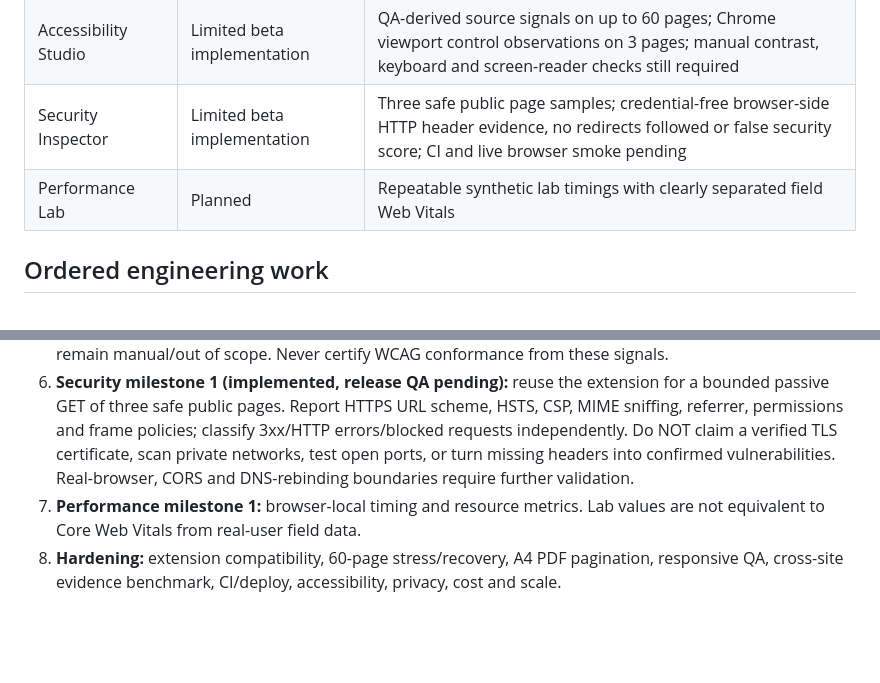
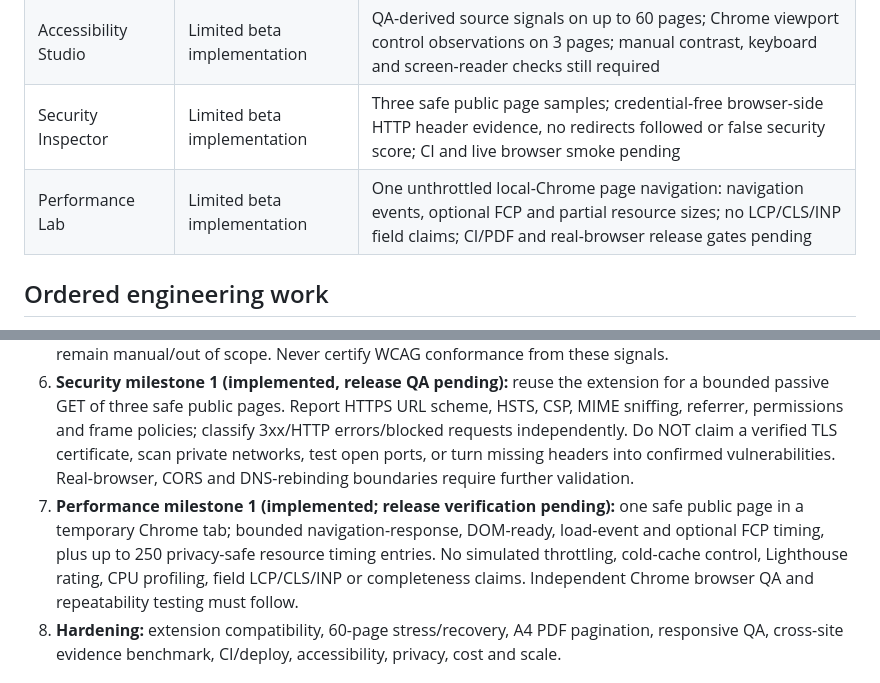
Before and after one commit to mkraja826/Export-micirql, a Markdown page: docs/ESSENTIAL_8_TOOLS_ROADMAP.md, 2 parts joined by grey strips. Rendered like a GitHub page; blank space fills up the shorter version.

Commit message:
docs(performance): record completion of eight beta implementations and release caveats

```diff
--- a/docs/ESSENTIAL_8_TOOLS_ROADMAP.md
+++ b/docs/ESSENTIAL_8_TOOLS_ROADMAP.md
@@ -17,7 +17,7 @@ One website URL → bounded, user-approved website inspection → explicit cover
 | Responsive Lab | Limited beta implementation | 3 sampled pages / 375, 768, 1440 CSS-pixel observations; CI/PDF gates and real-browser smoke; screenshot-backed clipping detection remains future work |
 | Accessibility Studio | Limited beta implementation | QA-derived source signals on up to 60 pages; Chrome viewport control observations on 3 pages; manual contrast, keyboard and screen-reader checks still required |
 | Security Inspector | Limited beta implementation | Three safe public page samples; credential-free browser-side HTTP header evidence, no redirects followed or false security score; CI and live browser smoke pending |
-| Performance Lab | Planned | Repeatable synthetic lab timings with clearly separated field Web Vitals |
+| Performance Lab | Limited beta implementation | One unthrottled local-Chrome page navigation: navigation events, optional FCP and partial resource sizes; no LCP/CLS/INP field claims; CI/PDF and real-browser release gates pending |
 
 ## Ordered engineering work
 
@@ -27,7 +27,7 @@ One website URL → bounded, user-approved website inspection → explicit cover
 4. **Unified report milestone 1:** read-only combination of SEO, Links, QA and Responsive summaries. Each section includes `checked / partial / not_verified`, inspection timestamps, evidence URLs and unscored failures.
 5. **Accessibility milestone 1 (implemented; CI and browser QA pending):** reuse QA source checks for up to 60 pages, add HTML language/title review, sample up to 3 pages of read-only accessible-control observations, and produce an A4 review report. Keyboard traversal, computed contrast, and screen readers remain manual/out of scope. Never certify WCAG conformance from these signals.
 6. **Security milestone 1 (implemented, release QA pending):** reuse the extension for a bounded passive GET of three safe public pages. Report HTTPS URL scheme, HSTS, CSP, MIME sniffing, referrer, permissions and frame policies; classify 3xx/HTTP errors/blocked requests independently. Do NOT claim a verified TLS certificate, scan private networks, test open ports, or turn missing headers into confirmed vulnerabilities. Real-browser, CORS and DNS-rebinding boundaries require further validation.
-7. **Performance milestone 1:** browser-local timing and resource metrics. Lab values are not equivalent to Core Web Vitals from real-user field data.
+7. **Performance milestone 1 (implemented; release verification pending):** one safe public page in a temporary Chrome tab; bounded navigation-response, DOM-ready, load-event and optional FCP timing, plus up to 250 privacy-safe resource timing entries. No simulated throttling, cold-cache control, Lighthouse rating, CPU profiling, field LCP/CLS/INP or completeness claims. Independent Chrome browser QA and repeatability testing must follow.
 8. **Hardening:** extension compatibility, 60-page stress/recovery, A4 PDF pagination, responsive QA, cross-site evidence benchmark, CI/deploy, accessibility, privacy, cost and scale.
 
 ## Release gates for each standalone tool
```
